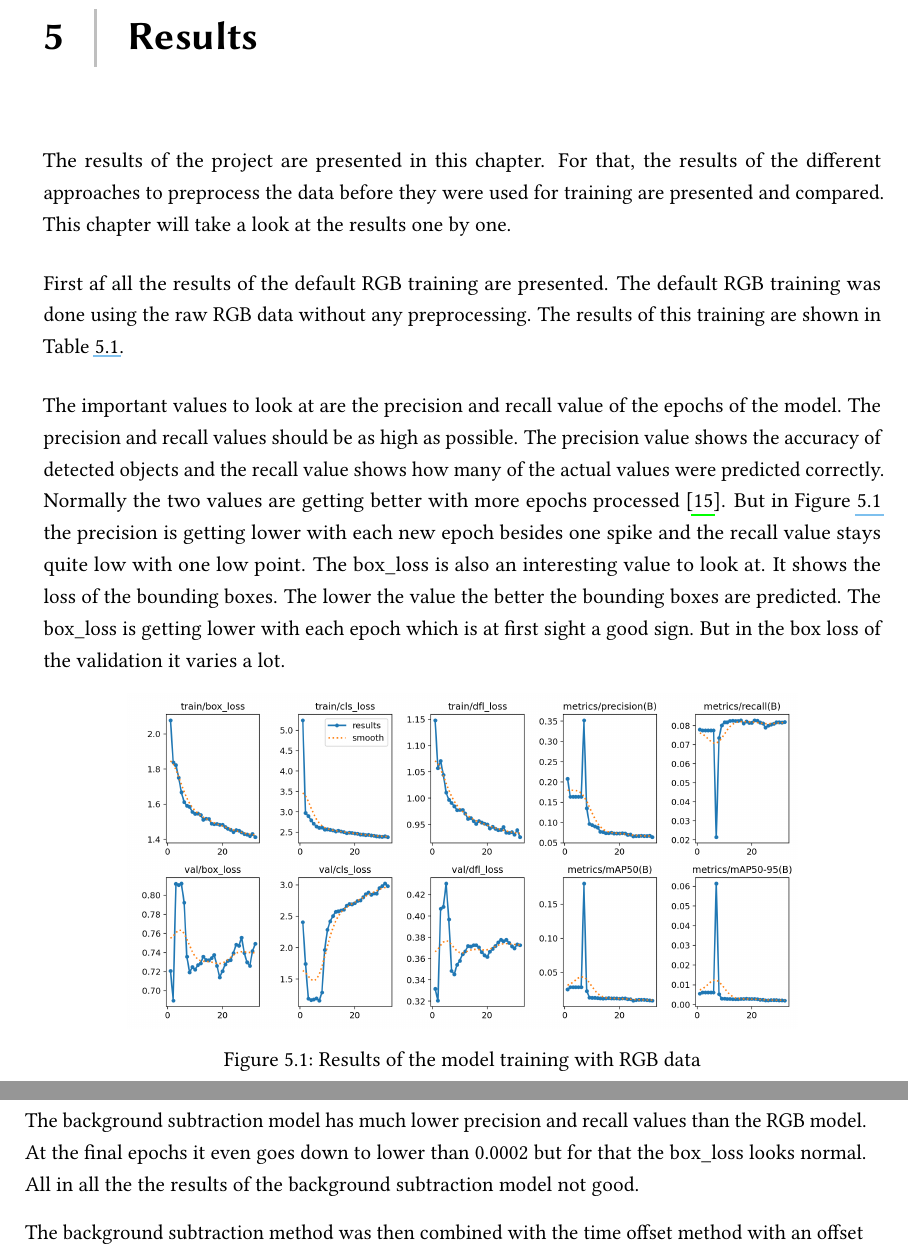
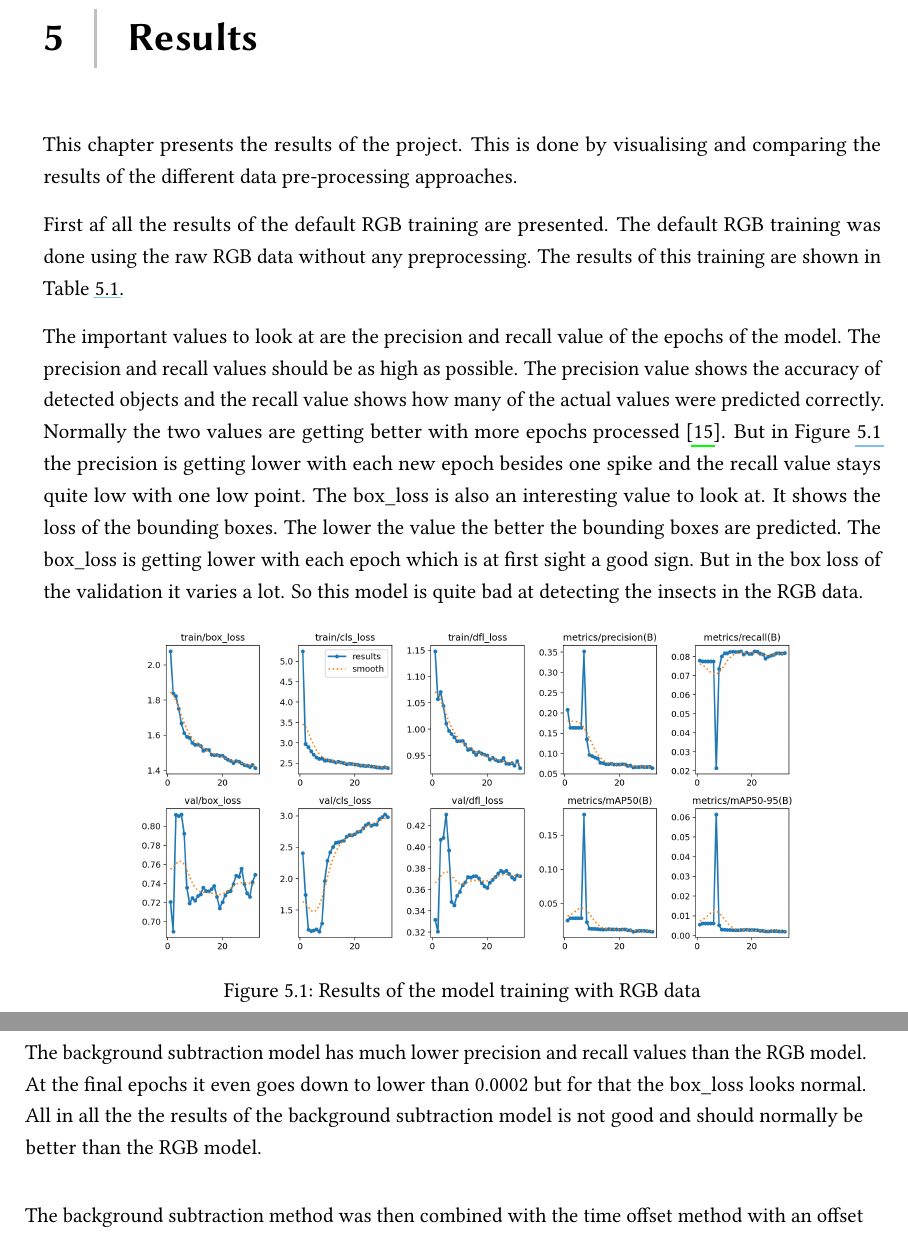
Before and after one commit to Timo123456789/studyproject_machine_learning, a LaTeX problem sheet (final_assignment/Final_Assignment_SP_ML4IM_2023.tex, which reads final_assignment/chapter/05results.tex): two parts of pages 13 and 14 of 25, joined at a grey line, cut so that both start at the same text. Compiled offline with pdfLaTeX.

Commit message:
improvements to results

```diff
--- a/final_assignment/chapter/05results.tex
+++ b/final_assignment/chapter/05results.tex
@@ -6,14 +6,14 @@
 % NOT FINAL - unsure about section structure and names
 % alle
 
-The results of the project are presented in this chapter. For that, the results of the different approaches to preprocess the data before they were used for training are presented and compared. This chapter will take a look at the results one by one.
+This chapter presents the results of the project. This is done by visualising and comparing the results of the different data pre-processing approaches.
 
 % RGB
 First af all the results of the default RGB training are presented. The default RGB training was done using the raw RGB data without any preprocessing. The results of this training are shown in Table~\ref{fig:results_rgb}.
 
 % results of rgb
 The important values to look at are the precision and recall value of the epochs of the model. The precision and recall values should be as high as possible. The precision value shows the accuracy of detected objects and the recall value shows how many of the actual values were predicted correctly. Normally the two values are getting better with more epochs processed \citep{ultralyticsYOLOPerformance}. But in Figure \ref{fig:results_rgb} the precision is getting lower with each new epoch besides one spike and the recall value stays quite low with one low point.
-The box\_loss is also an interesting value to look at. It shows the loss of the bounding boxes. The lower the value the better the bounding boxes are predicted. The box\_loss is getting lower with each epoch which is at first sight a good sign. But in the box loss of the validation it varies a lot.
+The box\_loss is also an interesting value to look at. It shows the loss of the bounding boxes. The lower the value the better the bounding boxes are predicted. The box\_loss is getting lower with each epoch which is at first sight a good sign. But in the box loss of the validation it varies a lot. So this model is quite bad at detecting the insects in the RGB data.
 
 \begin{figure}[htbp]
     \centering
@@ -33,8 +33,8 @@ The background subtraction method was then used on the rgb data. The results of
     \label{fig:results_bgsub}
 \end{figure}
 
-% TODO results of background subtraction
-The background subtraction model has much lower precision and recall values than the RGB model. At the final epochs it even goes down to lower than 0.0002 but for that the box\_loss looks normal. All in all the the results of the background subtraction model not good.
+% results of background subtraction
+The background subtraction model has much lower precision and recall values than the RGB model. At the final epochs it even goes down to lower than 0.0002 but for that the box\_loss looks normal. All in all the the results of the background subtraction model is not good and should normally be better than the RGB model.
 
 % background subtraction + time offset 1
 
```
Also changed, not shown: final_assignment/chapter/05results.tex (6 more changed lines).
